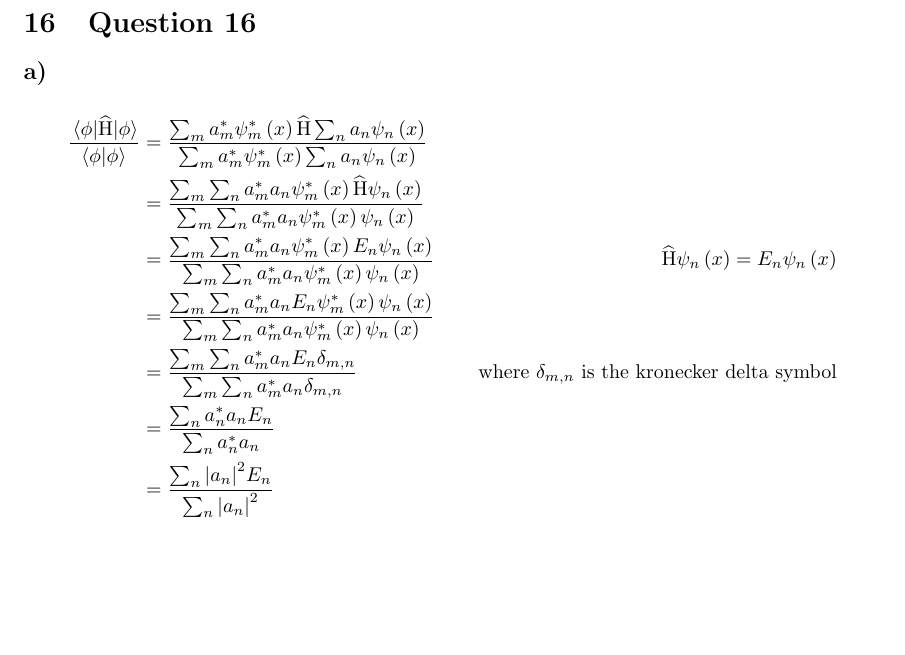
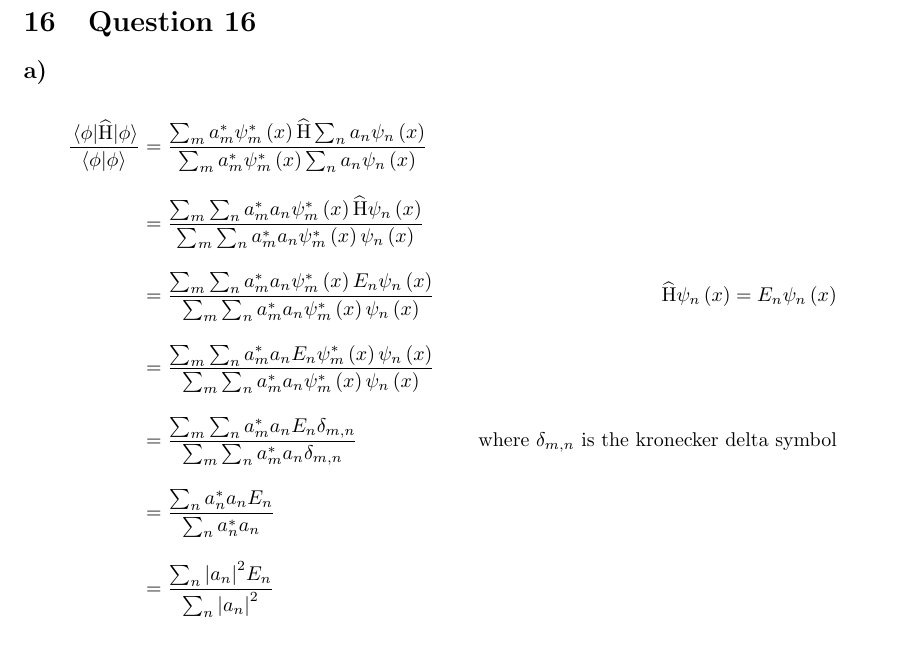
Before and after one commit to blairboy362/SM358-201906-Exam, a LaTeX document (201906-Solutions.tex, which reads 16.tex): part of page 19 of 21 before the commit and part of page 20 of 22 after it, cut so that both start at the same text, the shorter picture padded with empty space. Compiled offline with pdfLaTeX.

Commit message:
Make q16 a) more readable.

```diff
--- a/16.tex
+++ b/16.tex
@@ -1,4 +1,6 @@
 \subsection{}
+\begingroup
+\addtolength{\jot}{0.8em}
 \begin{align*}
     \frac{\expectationvalue{\widehat{\operatorname{H}}}{\phi}}{\braket{\phi}} & = \frac{\sum_m a_m^* \psi_m^* \del{x} \widehat{\operatorname{H}} \sum_n a_n \psi_n \del{x}}{\sum_m a_m^* \psi_m^* \del{x} \sum_n a_n \psi_n \del{x}}\\
     & = \frac{\sum_m \sum_n a_m^* a_n \psi_m^* \del{x} \widehat{\operatorname{H}} \psi_n \del{x}}{\sum_m \sum_n a_m^* a_n \psi_m^* \del{x} \psi_n \del{x}}\\
```
Also changed, not shown: 16.tex (1 more changed lines).
